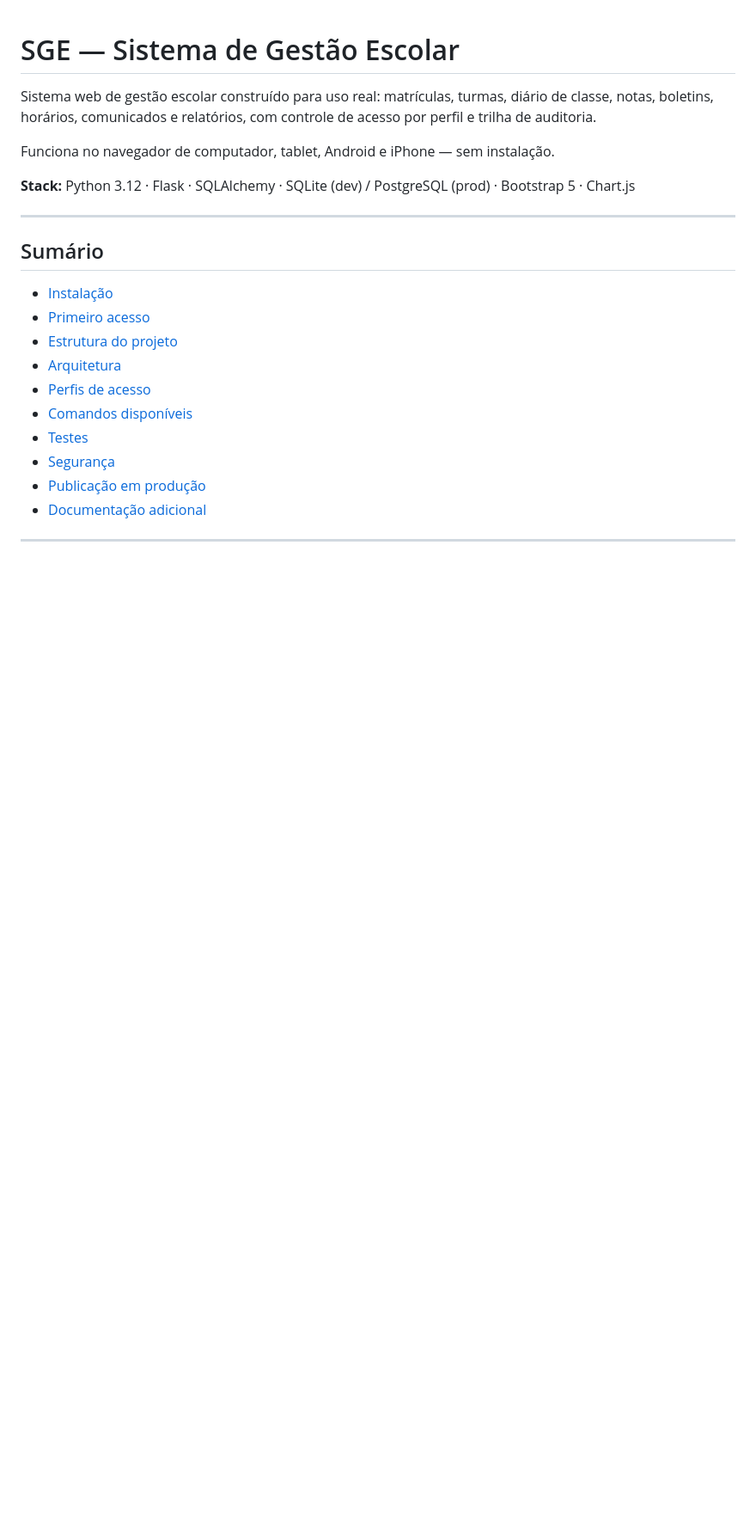
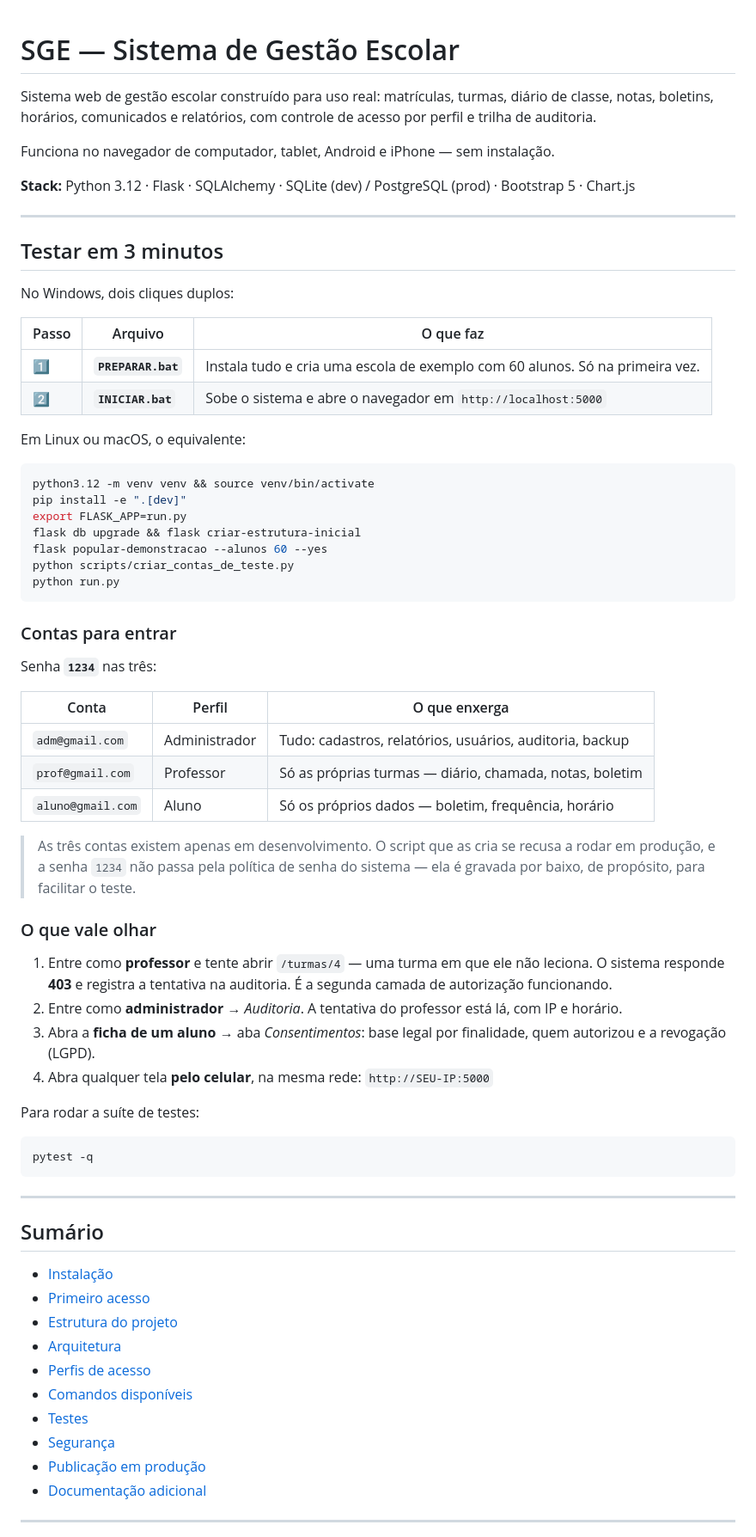
Before and after one commit to antoniellucassantos-arch/SGE, a Markdown page: README.md, the part around the change. Shown at 86% size. GitHub-like rendering; blank space fills up the shorter version.

Commit message:
docs(readme): secao de teste em 3 minutos no topo
Quem abre o repositorio pela primeira vez quer saber uma coisa: como eu vejo
isso funcionando. A resposta ficava depois de sumario, instalacao e estrutura
de pastas.

Agora e a primeira secao: dois cliques duplos no Windows, o equivalente em
Linux e macOS, as tres contas com o que cada uma enxerga, e quatro coisas que
valem a pena olhar — comecando pelo 403 do professor tentando abrir turma
alheia, que mostra a autorizacao de escopo em dez segundos.

Conferido num clone limpo do proprio GitHub: PREPARAR.bat foi do zero ao
sistema montado, e o servidor respondeu 200 em todas as telas do professor.

Co-Authored-By: Claude Opus 5 <noreply@anthropic.com>

````diff
--- a/README.md
+++ b/README.md
@@ -8,6 +8,61 @@ Funciona no navegador de computador, tablet, Android e iPhone — sem instalaç
 
 **Stack:** Python 3.12 · Flask · SQLAlchemy · SQLite (dev) / PostgreSQL (prod) ·
 Bootstrap 5 · Chart.js
+
+---
+
+## Testar em 3 minutos
+
+No Windows, dois cliques duplos:
+
+| Passo | Arquivo | O que faz |
+|---|---|---|
+| 1️⃣ | **`PREPARAR.bat`** | Instala tudo e cria uma escola de exemplo com 60 alunos. Só na primeira vez. |
+| 2️⃣ | **`INICIAR.bat`** | Sobe o sistema e abre o navegador em `http://localhost:5000` |
+
+Em Linux ou macOS, o equivalente:
+
+```bash
+python3.12 -m venv venv && source venv/bin/activate
+pip install -e ".[dev]"
+export FLASK_APP=run.py
+flask db upgrade && flask criar-estrutura-inicial
+flask popular-demonstracao --alunos 60 --yes
+python scripts/criar_contas_de_teste.py
+python run.py
+```
+
+### Contas para entrar
+
+Senha **`1234`** nas três:
+
+| Conta | Perfil | O que enxerga |
+|---|---|---|
+| `adm@gmail.com` | Administrador | Tudo: cadastros, relatórios, usuários, auditoria, backup |
+| `prof@gmail.com` | Professor | Só as próprias turmas — diário, chamada, notas, boletim |
+| `aluno@gmail.com` | Aluno | Só os próprios dados — boletim, frequência, horário |
+
+> As três contas existem apenas em desenvolvimento. O script que as cria se
+> recusa a rodar em produção, e a senha `1234` não passa pela política de
+> senha do sistema — ela é gravada por baixo, de propósito, para facilitar o
+> teste.
+
+### O que vale olhar
+
+1. Entre como **professor** e tente abrir `/turmas/4` — uma turma em que ele
+   não leciona. O sistema responde **403** e registra a tentativa na
+   auditoria. É a segunda camada de autorização funcionando.
+2. Entre como **administrador** → *Auditoria*. A tentativa do professor está
+   lá, com IP e horário.
+3. Abra a **ficha de um aluno** → aba *Consentimentos*: base legal por
+   finalidade, quem autorizou e a revogação (LGPD).
+4. Abra qualquer tela **pelo celular**, na mesma rede: `http://SEU-IP:5000`
+
+Para rodar a suíte de testes:
+
+```bash
+pytest -q
+```
 
 ---
 
````
